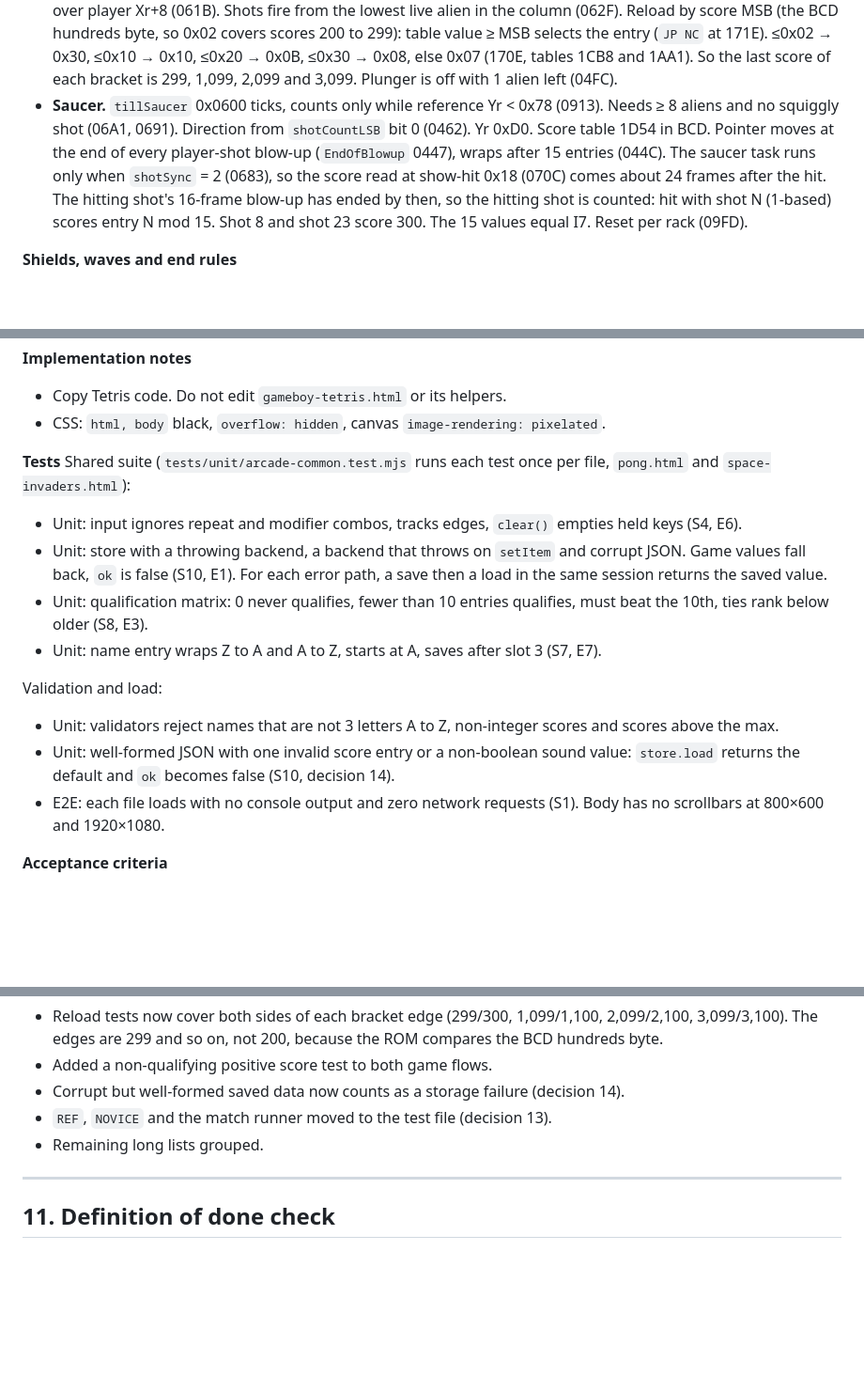
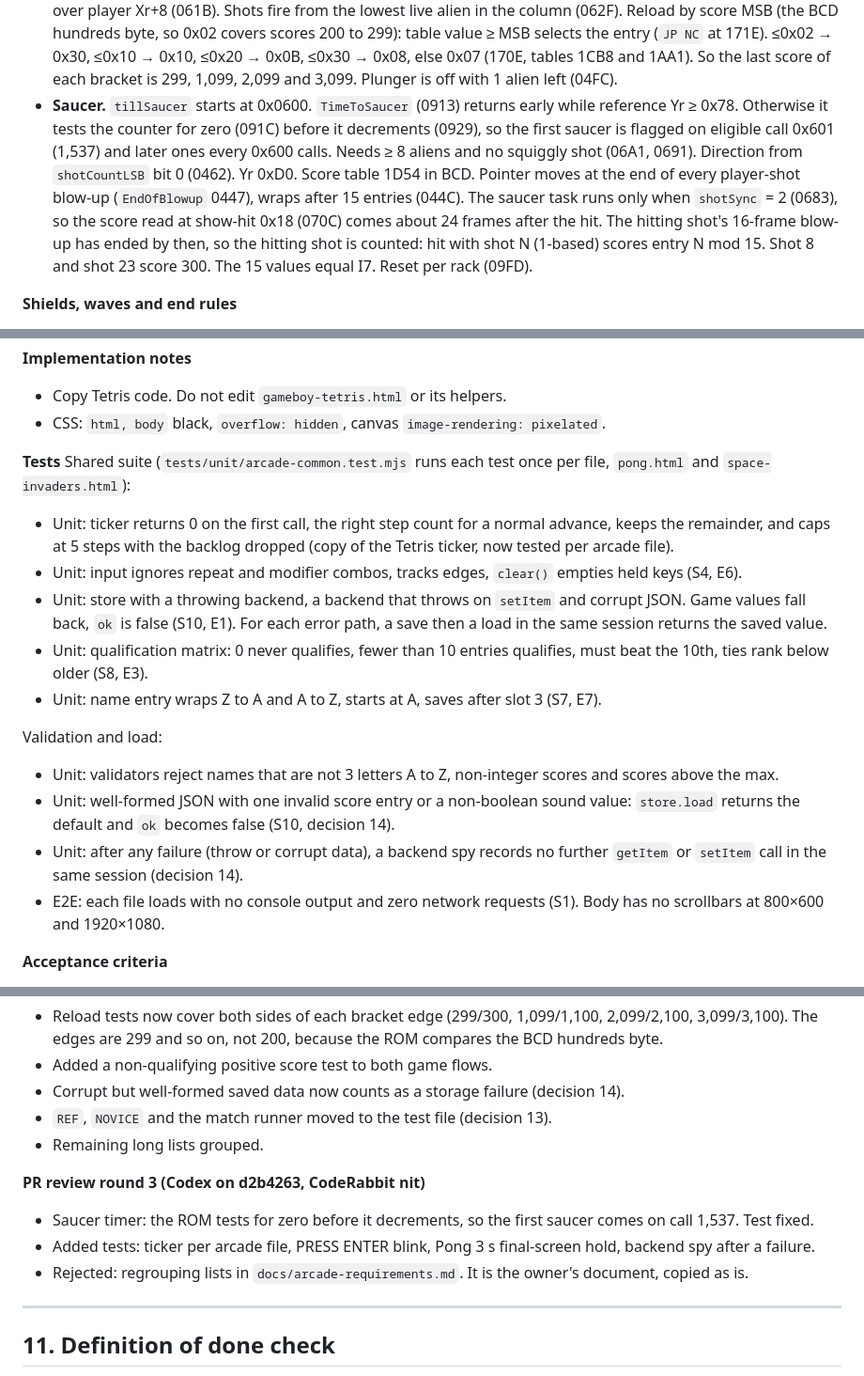
Before and after one commit to Penguin-Pants/Tetris-Gameboy-1989, a Markdown page: docs/arcade-build-plan.md, 3 parts joined by grey strips. Shown at 94% size. Drawn GitHub-style; blank space fills up the shorter version.

Commit message:
Apply third review round to the arcade build plan
Fix the first saucer timing (zero test before decrement). Add tests for
the shared ticker per file, the PRESS ENTER blink, the Pong 3 s final
screen and no backend access after a storage failure.

Co-Authored-By: Claude Opus 5.5 <noreply@anthropic.com>
Claude-Session: https://claude.ai/code/session_01GL5pzuRhiCtXPY4RdfPyJR

```diff
--- a/docs/arcade-build-plan.md
+++ b/docs/arcade-build-plan.md
@@ -95,7 +95,7 @@ Source: `https://computerarcheology.com/Arcade/SpaceInvaders/Code.html` (C), `RA
 **Shots and saucer**
 
 - **Alien shots.** −4 Yr per move, −5 when fewer than 9 aliens (`SpeedShots` 08D8). The three shots take turns through `shotSync` (0476, 04BC, 0683). Plunger columns 1D00-1D0F `01 07 01 01 01 04 0B 01 06 03 01 01 0B 09 02 08`. Squiggly columns 1D06-1D14 `0B 01 06 03 01 01 0B 09 02 08 02 0B 04 07 0A`. Rolling aims at the column over player Xr+8 (061B). Shots fire from the lowest live alien in the column (062F). Reload by score MSB (the BCD hundreds byte, so 0x02 covers scores 200 to 299): table value ≥ MSB selects the entry (`JP NC` at 171E). ≤0x02 → 0x30, ≤0x10 → 0x10, ≤0x20 → 0x0B, ≤0x30 → 0x08, else 0x07 (170E, tables 1CB8 and 1AA1). So the last score of each bracket is 299, 1,099, 2,099 and 3,099. Plunger is off with 1 alien left (04FC).
-- **Saucer.** `tillSaucer` 0x0600 ticks, counts only while reference Yr < 0x78 (0913). Needs ≥ 8 aliens and no squiggly shot (06A1, 0691). Direction from `shotCountLSB` bit 0 (0462). Yr 0xD0. Score table 1D54 in BCD. Pointer moves at the end of every player-shot blow-up (`EndOfBlowup` 0447), wraps after 15 entries (044C). The saucer task runs only when `shotSync` = 2 (0683), so the score read at show-hit 0x18 (070C) comes about 24 frames after the hit. The hitting shot's 16-frame blow-up has ended by then, so the hitting shot is counted: hit with shot N (1-based) scores entry N mod 15. Shot 8 and shot 23 score 300. The 15 values equal I7. Reset per rack (09FD).
+- **Saucer.** `tillSaucer` starts at 0x0600. `TimeToSaucer` (0913) returns early while reference Yr ≥ 0x78. Otherwise it tests the counter for zero (091C) before it decrements (0929), so the first saucer is flagged on eligible call 0x601 (1,537) and later ones every 0x600 calls. Needs ≥ 8 aliens and no squiggly shot (06A1, 0691). Direction from `shotCountLSB` bit 0 (0462). Yr 0xD0. Score table 1D54 in BCD. Pointer moves at the end of every player-shot blow-up (`EndOfBlowup` 0447), wraps after 15 entries (044C). The saucer task runs only when `shotSync` = 2 (0683), so the score read at show-hit 0x18 (070C) comes about 24 frames after the hit. The hitting shot's 16-frame blow-up has ended by then, so the hitting shot is counted: hit with shot N (1-based) scores entry N mod 15. Shot 8 and shot 23 score 300. The 15 values equal I7. Reset per rack (09FD).
 
 **Shields, waves and end rules**
 
@@ -250,6 +250,7 @@ S1, S4, S6, S7, S8, S10, S12 (footer shell), S13, E1, E2, E3, E6, E7
 **Tests**
 Shared suite (`tests/unit/arcade-common.test.mjs` runs each test once per file, `pong.html` and `space-invaders.html`):
 
+- Unit: ticker returns 0 on the first call, the right step count for a normal advance, keeps the remainder, and caps at 5 steps with the backlog dropped (copy of the Tetris ticker, now tested per arcade file).
 - Unit: input ignores repeat and modifier combos, tracks edges, `clear()` empties held keys (S4, E6).
 - Unit: store with a throwing backend, a backend that throws on `setItem` and corrupt JSON. Game values fall back, `ok` is false (S10, E1). For each error path, a save then a load in the same session returns the saved value.
 - Unit: qualification matrix: 0 never qualifies, fewer than 10 entries qualifies, must beat the 10th, ties rank below older (S8, E3).
@@ -259,6 +260,7 @@ Validation and load:
 
 - Unit: validators reject names that are not 3 letters A to Z, non-integer scores and scores above the max.
 - Unit: well-formed JSON with one invalid score entry or a non-boolean sound value: `store.load` returns the default and `ok` becomes false (S10, decision 14).
+- Unit: after any failure (throw or corrupt data), a backend spy records no further `getItem` or `setItem` call in the same session (decision 14).
 - E2E: each file loads with no console output and zero network requests (S1). Body has no scrollbars at 800×600 and 1920×1080.
 
 **Acceptance criteria**
@@ -746,6 +750,12 @@ Phases 5 and 9.
 - `REF`, `NOVICE` and the match runner moved to the test file (decision 13).
 - Remaining long lists grouped.
 
+**PR review round 3 (Codex on d2b4263, CodeRabbit nit)**
+
+- Saucer timer: the ROM tests for zero before it decrements, so the first saucer comes on call 1,537. Test fixed.
+- Added tests: ticker per arcade file, PRESS ENTER blink, Pong 3 s final-screen hold, backend spy after a failure.
+- Rejected: regrouping lists in `docs/arcade-requirements.md`. It is the owner's document, copied as is.
+
 ---
 
 ## 11. Definition of done check
```
Also changed, not shown: other parts of docs/arcade-build-plan.md (+3 -1 lines).
